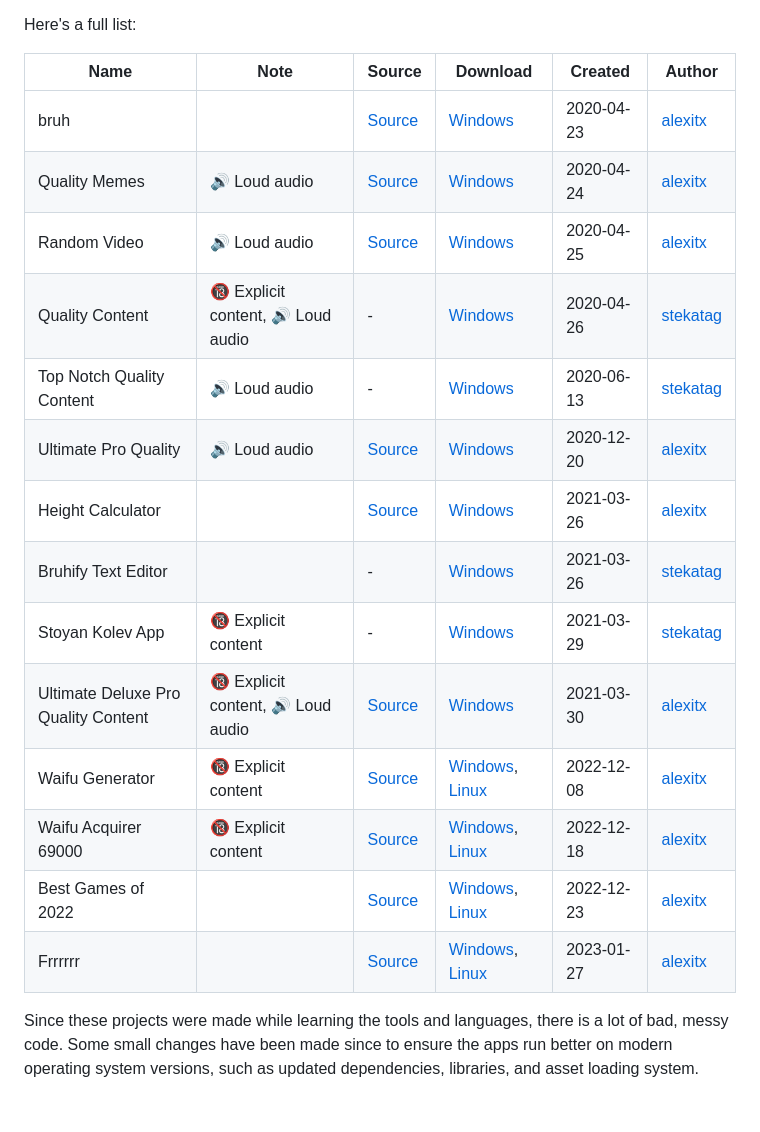
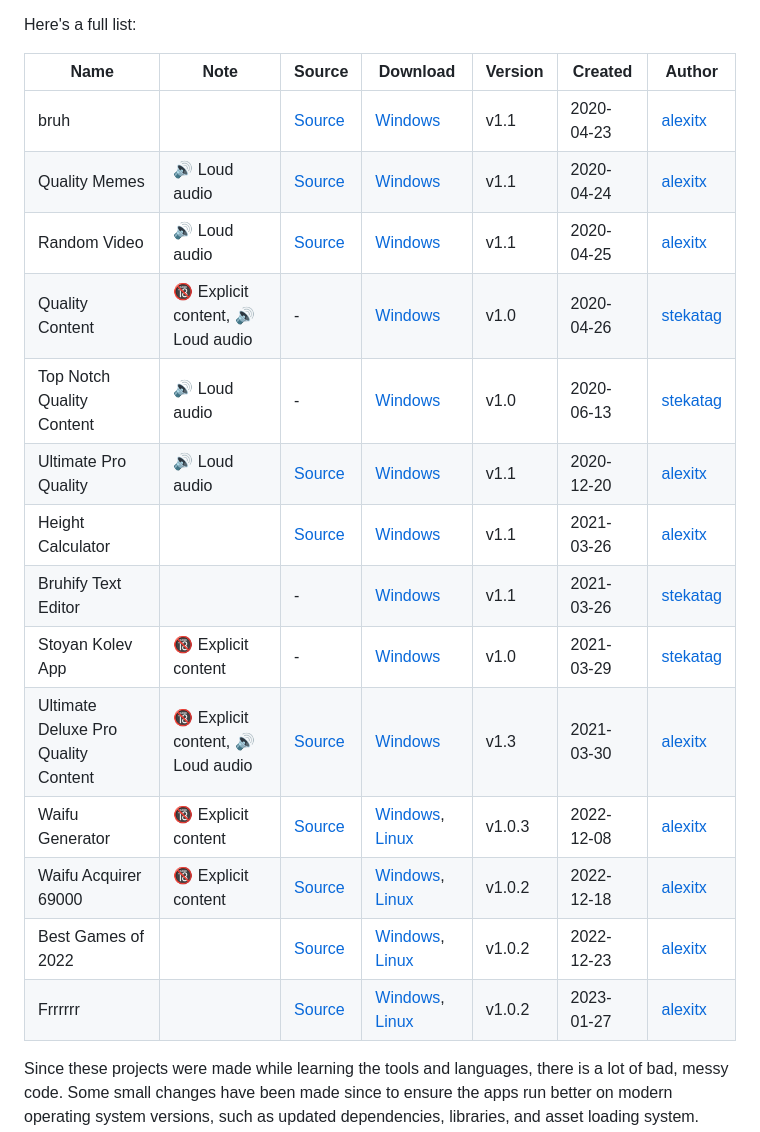
Before and after one commit to quality-programming/quality-content, a Markdown page: README.md, the part around the change. GitHub-like rendering; blank space fills up the shorter version.

Commit message:
Add project versions to README

```diff
--- a/README.md
+++ b/README.md
@@ -21,22 +21,22 @@ immersive and performance might suffer.
 
 Here's a full list:
 
-| Name                                | Note                               | Source                                | Download                                                                           | Created    | Author               |
-|-------------------------------------|------------------------------------|---------------------------------------|------------------------------------------------------------------------------------|------------|----------------------|
-| bruh                                |                                    | [Source][bruh-source]                 | [Windows][bruh-release]                                                            | 2020-04-23 | [alexitx][alexitx]   |
-| Quality Memes                       | 🔊 Loud audio                      | [Source][quality-memes-source]        | [Windows][quality-memes-release]                                                   | 2020-04-24 | [alexitx][alexitx]   |
-| Random Video                        | 🔊 Loud audio                      | [Source][random-video-source]         | [Windows][random-video-release]                                                    | 2020-04-25 | [alexitx][alexitx]   |
-| Quality Content                     | 🔞 Explicit content, 🔊 Loud audio | -                                     | [Windows][quality-content-release]                                                 | 2020-04-26 | [stekatag][stekatag] |
-| Top Notch Quality Content           | 🔊 Loud audio                      | -                                     | [Windows][top-notch-quality-content-release]                                       | 2020-06-13 | [stekatag][stekatag] |
-| Ultimate Pro Quality                | 🔊 Loud audio                      | [Source][ultimate-pro-quality-source] | [Windows][ultimate-pro-quality-release]                                            | 2020-12-20 | [alexitx][alexitx]   |
-| Height Calculator                   |                                    | [Source][height-calculator-source]    | [Windows][height-calculator-release]                                               | 2021-03-26 | [alexitx][alexitx]   |
-| Bruhify Text Editor                 |                                    | -                                     | [Windows][bruhify-text-editor-release]                                             | 2021-03-26 | [stekatag][stekatag] |
-| Stoyan Kolev App                    | 🔞 Explicit content                | -                                     | [Windows][stoyan-kolev-app-release]                                                | 2021-03-29 | [stekatag][stekatag] |
-| Ultimate Deluxe Pro Quality Content | 🔞 Explicit content, 🔊 Loud audio | [Source][udpqc-source]                | [Windows][udpqc-release]                                                           | 2021-03-30 | [alexitx][alexitx]   |
-| Waifu Generator                     | 🔞 Explicit content                | [Source][waifu-generator-source]      | [Windows][waifu-generator-release-w], [Linux][waifu-generator-release-l]           | 2022-12-08 | [alexitx][alexitx]   |
-| Waifu Acquirer 69000                | 🔞 Explicit content                | [Source][waifu-acquirer-69000-source] | [Windows][waifu-acquirer-69000-release-w], [Linux][waifu-acquirer-69000-release-l] | 2022-12-18 | [alexitx][alexitx]   |
-| Best Games of 2022                  |                                    | [Source][best-games-of-2022-source]   | [Windows][best-games-of-2022-release-w], [Linux][best-games-of-2022-release-l]     | 2022-12-23 | [alexitx][alexitx]   |
-| Frrrrrr                             |                                    | [Source][frrrrrr-source]              | [Windows][frrrrrr-release-w], [Linux][frrrrrr-release-l]                           | 2023-01-27 | [alexitx][alexitx]   |
+| Name                                | Note                               | Source                                | Download                                                                           | Version | Created    | Author               |
+|-------------------------------------|------------------------------------|---------------------------------------|------------------------------------------------------------------------------------|---------|------------|----------------------|
+| bruh                                |                                    | [Source][bruh-source]                 | [Windows][bruh-release]                                                            | v1.1    | 2020-04-23 | [alexitx][alexitx]   |
+| Quality Memes                       | 🔊 Loud audio                      | [Source][quality-memes-source]        | [Windows][quality-memes-release]                                                   | v1.1    | 2020-04-24 | [alexitx][alexitx]   |
+| Random Video                        | 🔊 Loud audio                      | [Source][random-video-source]         | [Windows][random-video-release]                                                    | v1.1    | 2020-04-25 | [alexitx][alexitx]   |
+| Quality Content                     | 🔞 Explicit content, 🔊 Loud audio | -                                     | [Windows][quality-content-release]                                                 | v1.0    | 2020-04-26 | [stekatag][stekatag] |
+| Top Notch Quality Content           | 🔊 Loud audio                      | -                                     | [Windows][top-notch-quality-content-release]                                       | v1.0    | 2020-06-13 | [stekatag][stekatag] |
+| Ultimate Pro Quality                | 🔊 Loud audio                      | [Source][ultimate-pro-quality-source] | [Windows][ultimate-pro-quality-release]                                            | v1.1    | 2020-12-20 | [alexitx][alexitx]   |
+| Height Calculator                   |                                    | [Source][height-calculator-source]    | [Windows][height-calculator-release]                                               | v1.1    | 2021-03-26 | [alexitx][alexitx]   |
+| Bruhify Text Editor                 |                                    | -                                     | [Windows][bruhify-text-editor-release]                                             | v1.1    | 2021-03-26 | [stekatag][stekatag] |
+| Stoyan Kolev App                    | 🔞 Explicit content                | -                                     | [Windows][stoyan-kolev-app-release]                                                | v1.0    | 2021-03-29 | [stekatag][stekatag] |
+| Ultimate Deluxe Pro Quality Content | 🔞 Explicit content, 🔊 Loud audio | [Source][udpqc-source]                | [Windows][udpqc-release]                                                           | v1.3    | 2021-03-30 | [alexitx][alexitx]   |
+| Waifu Generator                     | 🔞 Explicit content                | [Source][waifu-generator-source]      | [Windows][waifu-generator-release-w], [Linux][waifu-generator-release-l]           | v1.0.3  | 2022-12-08 | [alexitx][alexitx]   |
+| Waifu Acquirer 69000                | 🔞 Explicit content                | [Source][waifu-acquirer-69000-source] | [Windows][waifu-acquirer-69000-release-w], [Linux][waifu-acquirer-69000-release-l] | v1.0.2  | 2022-12-18 | [alexitx][alexitx]   |
+| Best Games of 2022                  |                                    | [Source][best-games-of-2022-source]   | [Windows][best-games-of-2022-release-w], [Linux][best-games-of-2022-release-l]     | v1.0.2  | 2022-12-23 | [alexitx][alexitx]   |
+| Frrrrrr                             |                                    | [Source][frrrrrr-source]              | [Windows][frrrrrr-release-w], [Linux][frrrrrr-release-l]                           | v1.0.2  | 2023-01-27 | [alexitx][alexitx]   |
 
 Since these projects were made while learning the tools and languages, there is a lot of bad, messy code. Some small
 changes have been made since to ensure the apps run better on modern operating system versions, such as updated
```
